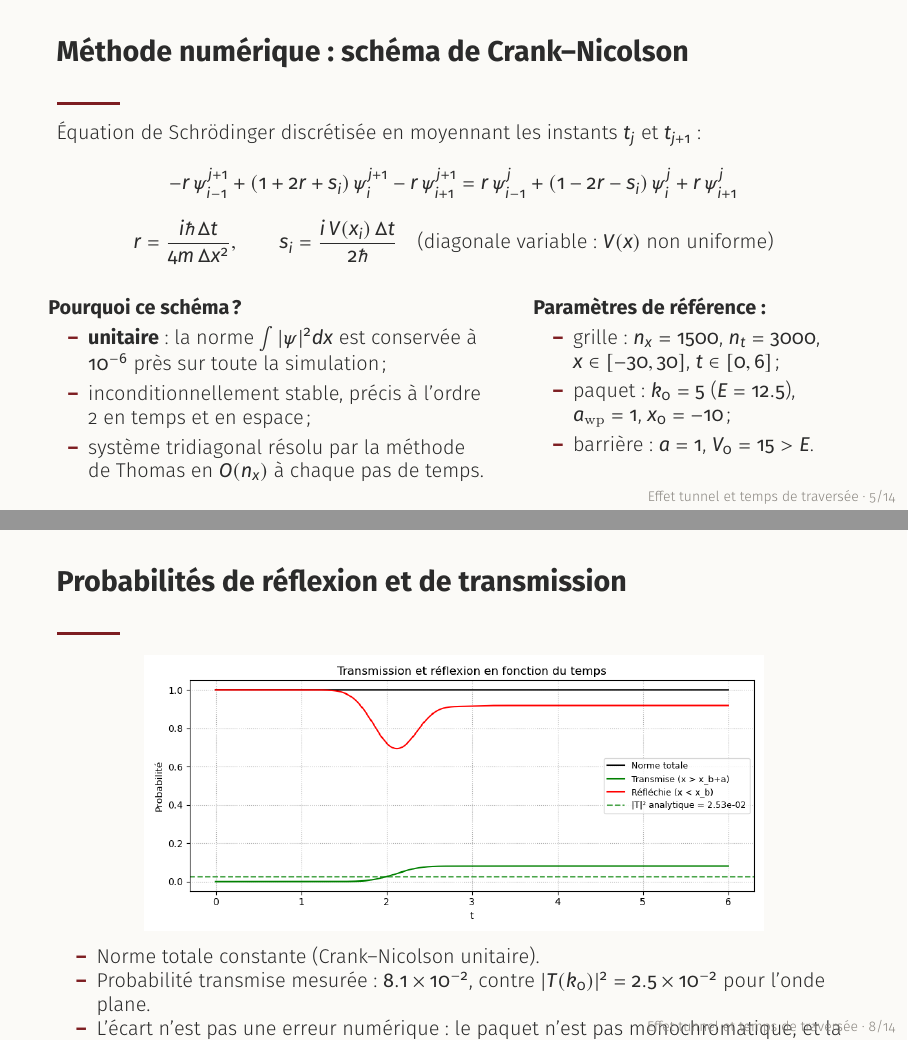
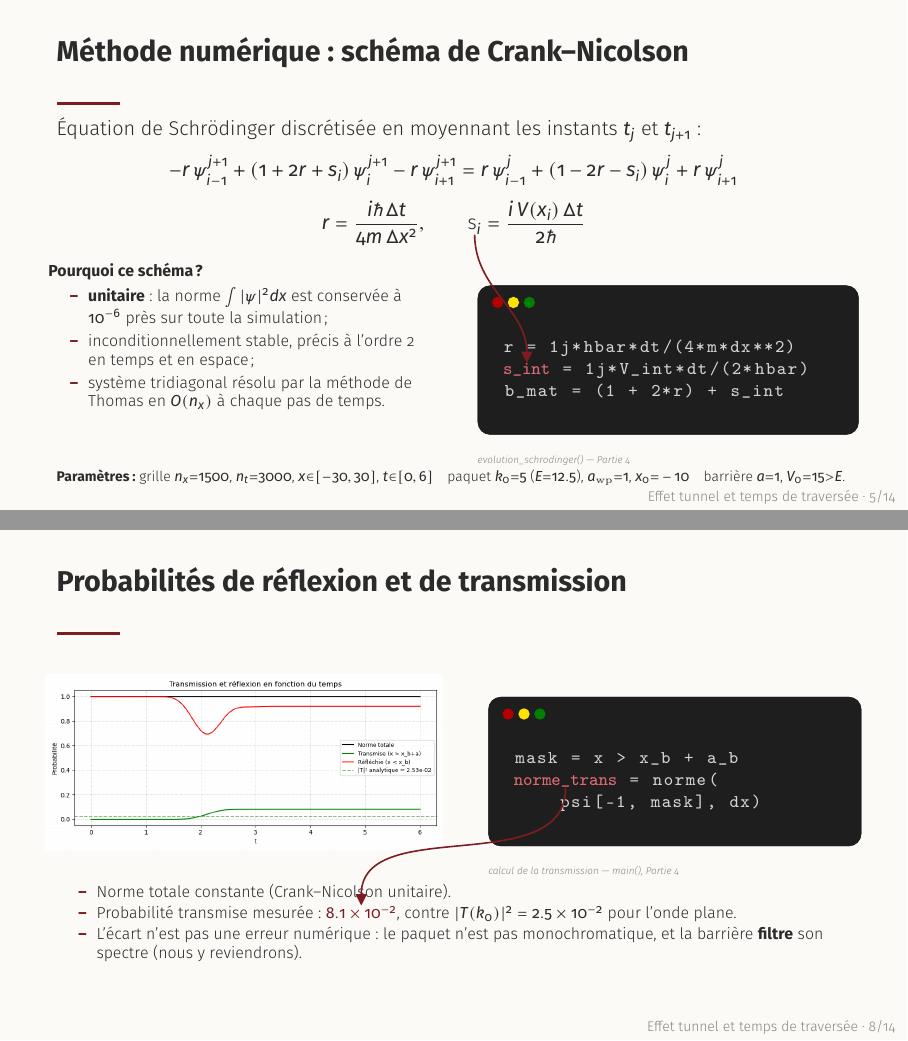
Before and after one commit to The-Night7/projet-numerique-physique-moderne-2025-2026, LaTeX slides (Support Soutenance/presentation.tex): pages 5 and 8 of 14, joined at a grey line. Compiled offline with pdfLaTeX.

Commit message:
ajout de morceaux de code (en cours mais là ça marche donc je save en vif)

```diff
--- a/Support Soutenance/presentation.tex
+++ b/Support Soutenance/presentation.tex
@@ -13,6 +13,10 @@
 \usepackage{booktabs}
 \usepackage[sfdefault,light]{FiraSans}
 \usepackage{newtxsf}
+\usepackage{tikz}
+\usetikzlibrary{tikzmark,arrows.meta}
+\usepackage[many]{tcolorbox}
+\tcbuselibrary{listings,skins}
 
 \graphicspath{{figures/}}
 
@@ -176,21 +210,23 @@
 \end{frame}
 
 % ------------------------------------------------------------
-\begin{frame}{Méthode numérique : schéma de Crank--Nicolson}
+\begin{frame}[fragile]{Méthode numérique : schéma de Crank--Nicolson}
+  \vspace{-0.2em}
   Équation de Schrödinger discrétisée en moyennant les instants $t_j$ et $t_{j+1}$ :
   \[
     -r\,\psi_{i-1}^{j+1} + (1 + 2r + s_i)\,\psi_i^{j+1} - r\,\psi_{i+1}^{j+1}
     = r\,\psi_{i-1}^{j} + (1 - 2r - s_i)\,\psi_i^{j} + r\,\psi_{i+1}^{j}
   \]
+  \vspace{-0.6em}
   \[
     r = \frac{i\hb\,\Delta t}{4m\,\Delta x^2}, \qquad
-    s_i = \frac{i\,V(x_i)\,\Delta t}{2\hb}
-    \quad \text{(diagonale variable : } V(x) \text{ non uniforme)}
+    \tikzmarknode{eqsi}{\color{bordeaux}$s_i$} = \frac{i\,V(x_i)\,\Delta t}{2\hb}
   \]
+  \vspace{-0.5em}
   \begin{columns}[T]
-    \begin{column}{0.55\textwidth}
-      \textbf{Pourquoi ce schéma ?}
-      \begin{itemize}
+    \begin{column}{0.48\textwidth}
+      \footnotesize\textbf{Pourquoi ce schéma ?}
+      \begin{itemize}\footnotesize\setlength{\itemsep}{0pt}
         \item \textbf{unitaire} : la norme $\int |\psi|^2 dx$ est conservée
               à $10^{-6}$ près sur toute la simulation ;
         \item inconditionnellement stable, précis à l'ordre 2 en temps et en espace ;
@@ -198,26 +234,37 @@
               à chaque pas de temps.
       \end{itemize}
     \end{column}
-    \begin{column}{0.41\textwidth}
-      \textbf{Paramètres de référence :}
-      \begin{itemize}
-        \item grille : $n_x = 1500$, $n_t = 3000$, $x \in [-30, 30]$, $t \in [0, 6]$ ;
-        \item paquet : $k_0 = 5$ ($E = 12.5$), $a_{\rm wp} = 1$, $x_0 = -10$ ;
-        \item barrière : $a = 1$, $V_0 = 15 > E$.
-      \end{itemize}
+    \begin{column}{0.48\textwidth}
+      \begin{tcblisting}{codebox}
+r = 1j*hbar*dt/(4*m*dx**2)
+(*\tikzmarknode{codesi}{\color{codeaccent}\bfseries s\_int}*) = 1j*V_int*dt/(2*hbar)
+b_mat = (1 + 2*r) + s_int
+      \end{tcblisting}
+      \codesource{evolution\_schrodinger() --- Partie 4}
     \end{column}
   \end{columns}
+  \vspace{0.1em}
+  {\scriptsize\textbf{Paramètres :}
+   grille $n_x{=}1500$, $n_t{=}3000$, $x{\in}[-30,30]$, $t{\in}[0,6]$ ~~
+   paquet $k_0{=}5$ ($E{=}12.5$), $a_{\rm wp}{=}1$, $x_0{=}-10$ ~~
+   barrière $a{=}1$, $V_0{=}15{>}E$.}
+  \begin{tikzpicture}[remember picture, overlay]
+    \draw[-{Triangle[length=2mm]}, thick, bordeaux]
+      (eqsi.south) to[out=-90,in=90] (codesi.north);
+  \end{tikzpicture}
 \end{frame}
 
 % ------------------------------------------------------------
-\begin{frame}{Validation : particule libre ($V_0 = 0$)}
+\begin{frame}[fragile]{Validation : particule libre ($V_0 = 0$)}
   Mesure des temps par suivi du \textbf{pic} de $|\psi(x,t)|^2$ aux bords de la
   zone $[0, a]$ :
   \[
-    \tau_0^{\rm num} = t_{\rm sortie} - t_{\rm entrée}
+    \tikzmarknode{eqtau}{\color{bordeaux}$\tau_0^{\rm num} = t_{\rm sortie} - t_{\rm entrée}$}
     \qquad\text{à comparer à}\qquad
     \tau_0^{\rm th} = \frac{a}{v_g} = \frac{m\,a}{\hb\,k_0}
   \]
+  \begin{columns}[T]
+    \begin{column}{0.48\textwidth}
       \begin{center}
         \begin{tabular}{lcc}
           \toprule
@@ -251,18 +312,32 @@
 \end{frame}
 
 % ------------------------------------------------------------
-\begin{frame}{Probabilités de réflexion et de transmission}
-  \begin{center}
-    \includegraphics[width=0.78\textwidth]{Figure_2_normes.png}
-  \end{center}
-  \begin{itemize}
+\begin{frame}[fragile]{Probabilités de réflexion et de transmission}
+  \begin{columns}[T]
+    \begin{column}{0.50\textwidth}
+      \includegraphics[width=\textwidth]{Figure_2_normes.png}
+    \end{column}
+    \begin{column}{0.47\textwidth}
+      \begin{tcblisting}{codebox}
+mask = x > x_b + a_b
+(*\tikzmarknode{codetrans}{\color{codeaccent}\bfseries norme\_trans}*) = norme(
+    psi[-1, mask], dx)
+      \end{tcblisting}
+      \codesource{calcul de la transmission --- main(), Partie 4}
+    \end{column}
+  \end{columns}
+  \begin{itemize}\footnotesize\setlength{\itemsep}{1pt}
     \item Norme totale constante (Crank--Nicolson unitaire).
-    \item Probabilité transmise mesurée : $8.1\times10^{-2}$, contre
+    \item Probabilité transmise mesurée : \tikzmarknode{eqtrans}{\color{bordeaux}$8.1\times10^{-2}$}, contre
           $|T(k_0)|^2 = 2.5\times10^{-2}$ pour l'onde plane.
     \item L'écart n'est pas une erreur numérique : le paquet n'est pas
           monochromatique, et la barrière \textbf{filtre} son spectre
           (nous y reviendrons).
   \end{itemize}
+  \begin{tikzpicture}[remember picture, overlay]
+    \draw[-{Triangle[length=2mm]}, thick, bordeaux]
+      (codetrans.south) to[out=-90,in=90] (eqtrans.north);
+  \end{tikzpicture}
 \end{frame}
 
 % ------------------------------------------------------------
```
Also changed, not shown: Support Soutenance/presentation.pdf, Énoncés et Indications/GrilleEvaluationCompetences_ProjetNumerique.pdf (added), Support Soutenance/presentation.tex (77 more changed lines), 5 other files. Lines whose indentation alone changed are shown as unchanged.
